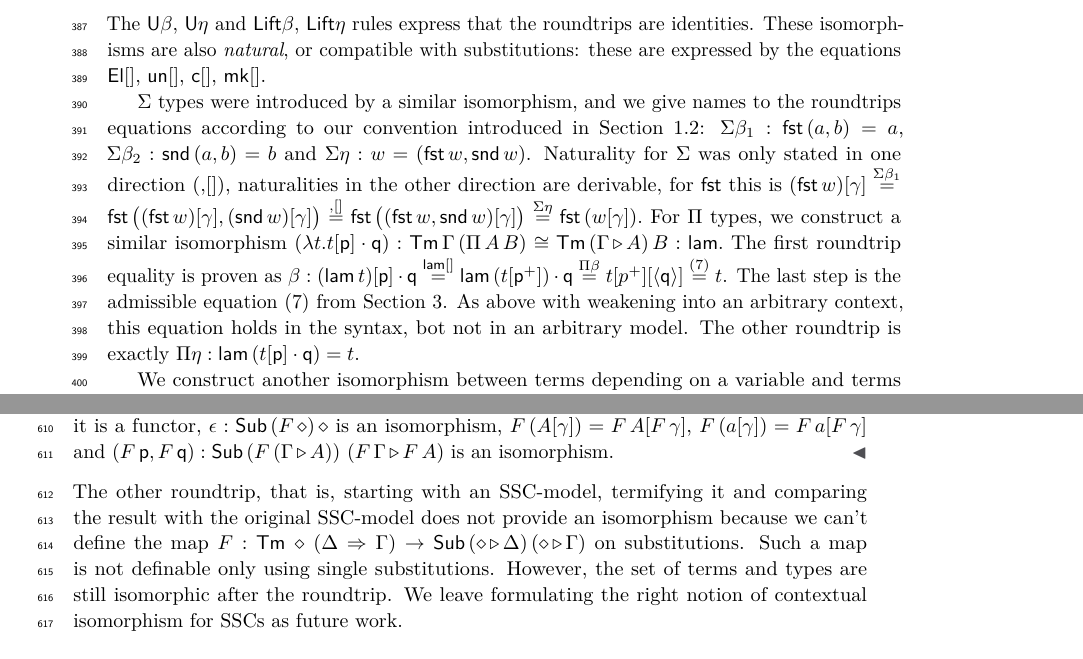
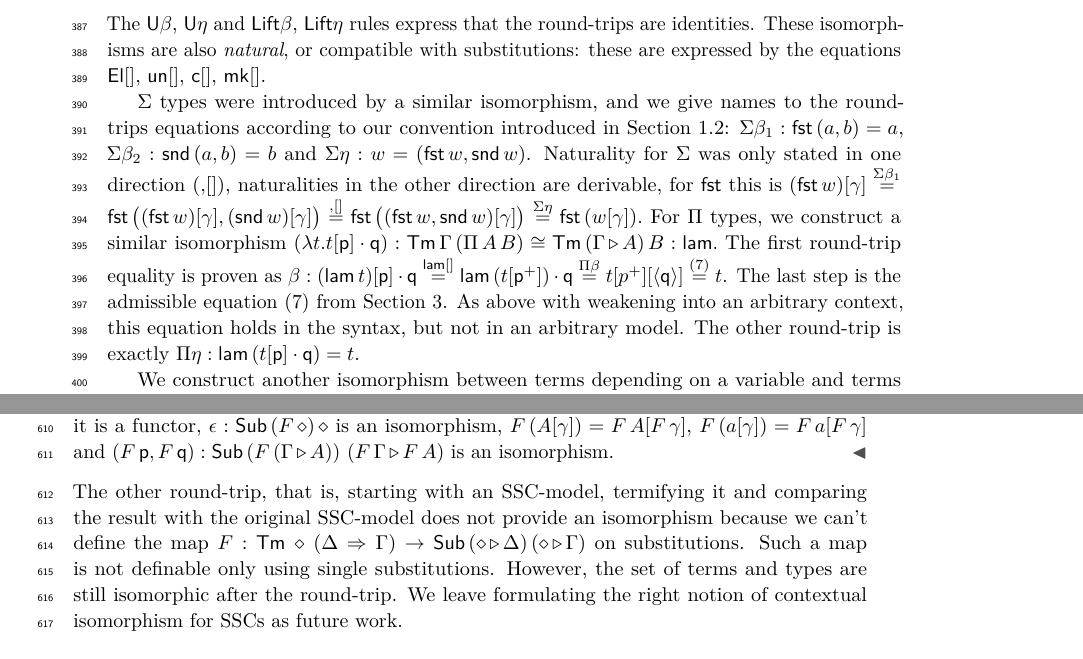
Before and after one commit to szumixie/single-subst, a LaTeX paper (cpp/p.tex): two parts of pages 10 and 15 of 25, joined at a grey line, cut so that both start at the same text. Compiled offline with pdfLaTeX.

Commit message:
spellchec

```diff
--- a/cpp/p.tex
+++ b/cpp/p.tex
@@ -845,12 +845,12 @@ the following isomorphisms:
 \El:\Tm\,\Gamma\,(\U\,i) \cong \Ty\,\Gamma\,i:\cd \hspace{5em} \un:\Tm\,\Gamma\,(\Lift\,A)\cong\Tm\,\Gamma\,A:\mk
 \]
 The $\U\beta$, $\U\eta$ and $\Lift\beta$, $\Lift\eta$ rules express
-that the roundtrips are identities. These isomorphisms are also
+that the round-trips are identities. These isomorphisms are also
 \emph{natural}, or compatible with substitutions: these are expressed
 by the equations $\El[]$, $\un[]$, $\cd[]$, $\mk[]$.
 
 $\Sigma$ types were introduced by a similar isomorphism, and we give
-names to the roundtrips equations according to our convention introduced in
+names to the round-trips equations according to our convention introduced in
 Section \ref{sec:metatheory}: $\Sigma\beta_1 : \fst\,(a,b) = a$,
 $\Sigma\beta_2 : \snd\,(a,b) = b$ and $\Sigma\eta : w =
 (\fst\,w,\snd\,w)$. Naturality for $\Sigma$ was only stated in one
@@ -866,14 +866,14 @@ For $\Pi$ types, we construct a similar isomorphism
 $
 (\lambda t.t[\p]\cdot\q) : \Tm\,\Gamma\,(\Pi\,A\,B) \cong \Tm\,(\Gamma\ext A)\,B : \lam.
 $
-The first roundtrip equality is proven as
+The first round-trip equality is proven as
 $\beta : (\lam\,t)[\p]\cdot\q \overset{\lam[]}{=} \lam\,(t[\p^+])\cdot\q \overset{\Pi\beta}{=} t[p^+][\langle\q\rangle] \overset{\text{(\ref{eq:lifted4})}}{=} t$.
 The last step is the admissible equation (\ref{eq:lifted4}) from
 Section \ref{sec:admissible}. As above with weakening into an
-arbitrary context, this equation holds in the syntax, bot not in an
+arbitrary context, this equation holds in the syntax, but not in an
 arbitrary model.
 %and also if $t$ is not a metavariable, but an operation, e.g. if $t = \q$ or $t = \q[\p]\cdot\q$).
-The other roundtrip is exactly $\Pi\eta : \lam\,(t[\p]\cdot\q) = t$.
+The other round-trip is exactly $\Pi\eta : \lam\,(t[\p]\cdot\q) = t$.
 
 We construct another isomorphism between terms depending on a variable and
 terms depending on the lifted version of the same variable:
@@ -1330,14 +1330,14 @@ specified by universal properties.
   F\,a[F\,\gamma]$ and $(F\,\p,F\,\q) : \Sub\,(F\,(\Gamma\ext
   A))$ $(F\,\Gamma\ext F\,A)$ is an isomorphism. % hack
 \end{proof}
-The other roundtrip, that is, starting with an SSC-model, termifying
+The other round-trip, that is, starting with an SSC-model, termifying
 it and comparing the result with the original SSC-model does not provide an
 isomorphism because we can't define the map $F :
 \Tm\,\diamond\,(\Delta\Ra\Gamma) \ra
 \Sub\,(\diamond\ext\Delta)\,(\diamond\ext\Gamma)$ on
 substitutions. Such a map is not definable only using single
 substitutions. However, the set of terms and types are still
-isomorphic after the roundtrip. We leave formulating the right notion
+isomorphic after the round-trip. We leave formulating the right notion
 of contextual isomorphism for SSCs as future work.
 
 \section{Conclusions and further work}
```
Also changed, not shown: cpp/p.tex (20 more changed lines).
